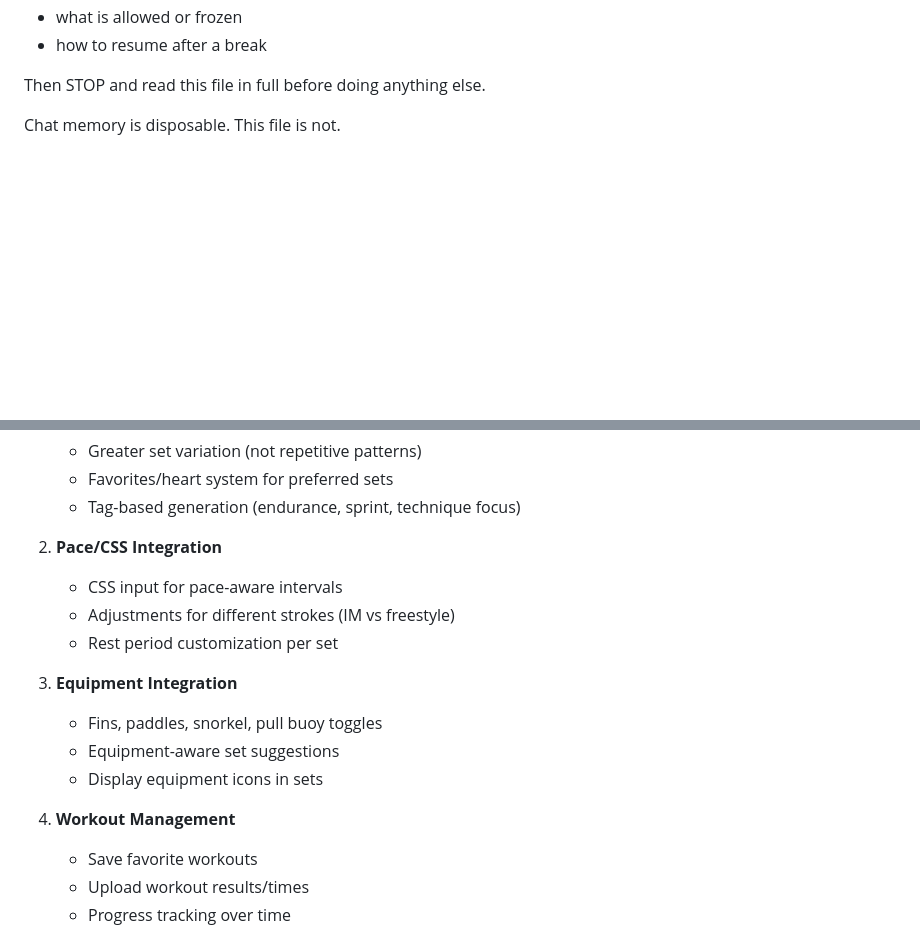
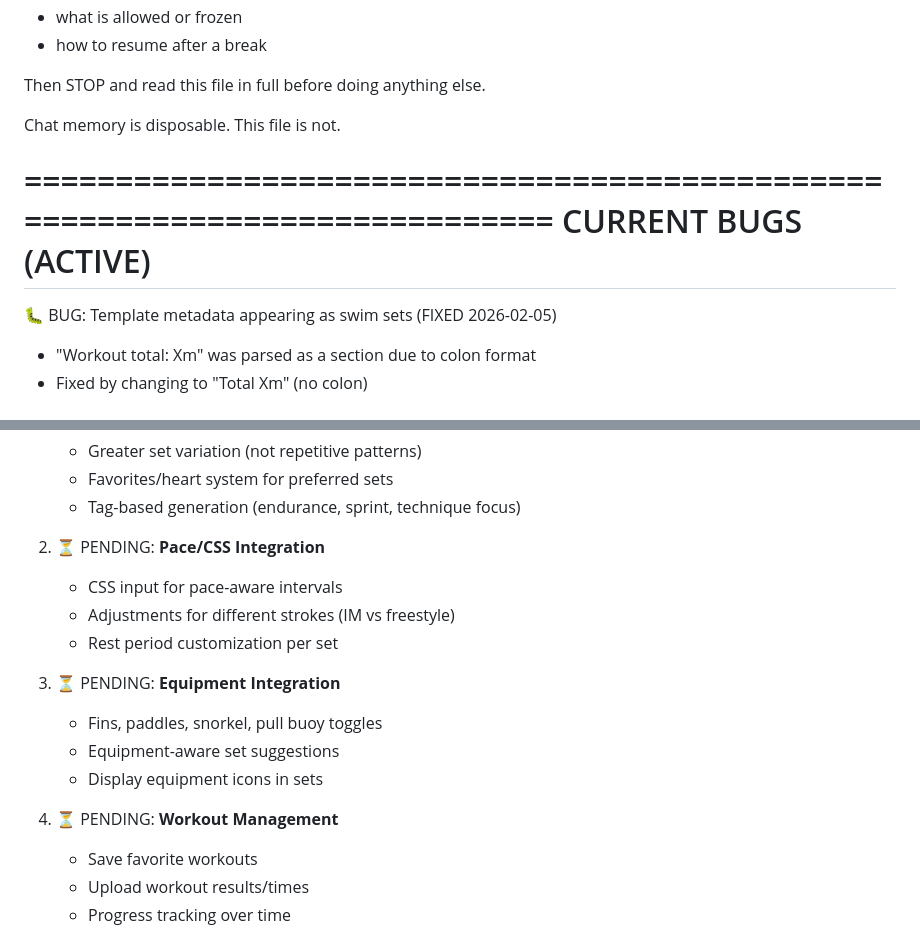
Before and after one commit to jkellyllekj/swimgen2, a Markdown page: project-state.md, 2 parts joined by grey strips. Rendered like a GitHub page; blank space fills up the shorter version.

```diff
--- a/project-state.md
+++ b/project-state.md
@@ -19,6 +19,14 @@ If there is any uncertainty about:
 Then STOP and read this file in full before doing anything else.
 
 Chat memory is disposable. This file is not.
+
+============================================================================
+CURRENT BUGS (ACTIVE)
+============================================================================
+
+🐛 BUG: Template metadata appearing as swim sets (FIXED 2026-02-05)
+   - "Workout total: Xm" was parsed as a section due to colon format
+   - Fixed by changing to "Total Xm" (no colon)
 
 ============================================================================
 ACTIVE DEVELOPMENT - SWIMGEN2
@@ -386,17 +421,17 @@ REBUILD & FEATURE STRATEGY (ACTIVE)
    - Favorites/heart system for preferred sets
    - Tag-based generation (endurance, sprint, technique focus)
 
-2. **Pace/CSS Integration**
+2. ⏳ PENDING: **Pace/CSS Integration**
    - CSS input for pace-aware intervals
    - Adjustments for different strokes (IM vs freestyle)
    - Rest period customization per set
 
-3. **Equipment Integration**
+3. ⏳ PENDING: **Equipment Integration**
    - Fins, paddles, snorkel, pull buoy toggles
    - Equipment-aware set suggestions
    - Display equipment icons in sets
 
-4. **Workout Management**
+4. ⏳ PENDING: **Workout Management**
    - Save favorite workouts
    - Upload workout results/times
    - Progress tracking over time
```
Also changed, not shown: other parts of project-state.md (+51 -21 lines).
